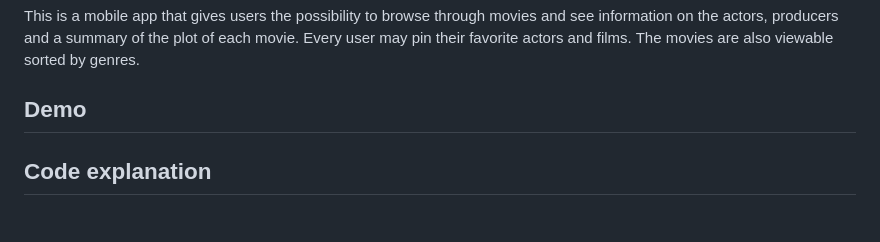
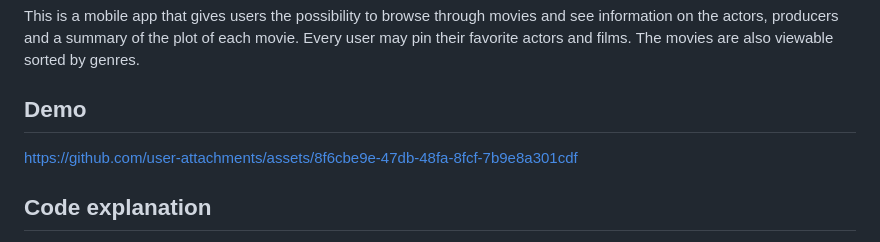
Before and after one commit to cotrutavaleria/Movie-Mobile-App, a Markdown page: README.md, the part around the change. GitHub-like rendering.

Commit message:
Update README.md
Added the demo of the application.

```diff
--- a/README.md
+++ b/README.md
@@ -4,6 +4,8 @@
 This is a mobile app that gives users the possibility to browse through movies and see information on the actors, producers and a summary of the plot of each movie. Every user may pin their favorite actors and films. The movies are also viewable sorted by genres.
 
 ## Demo
+
+https://github.com/user-attachments/assets/8f6cbe9e-47db-48fa-8fcf-7b9e8a301cdf
 
 ## Code explanation
 I developed in Dart an API using Android Studio - an IDE for Android app development.
```
